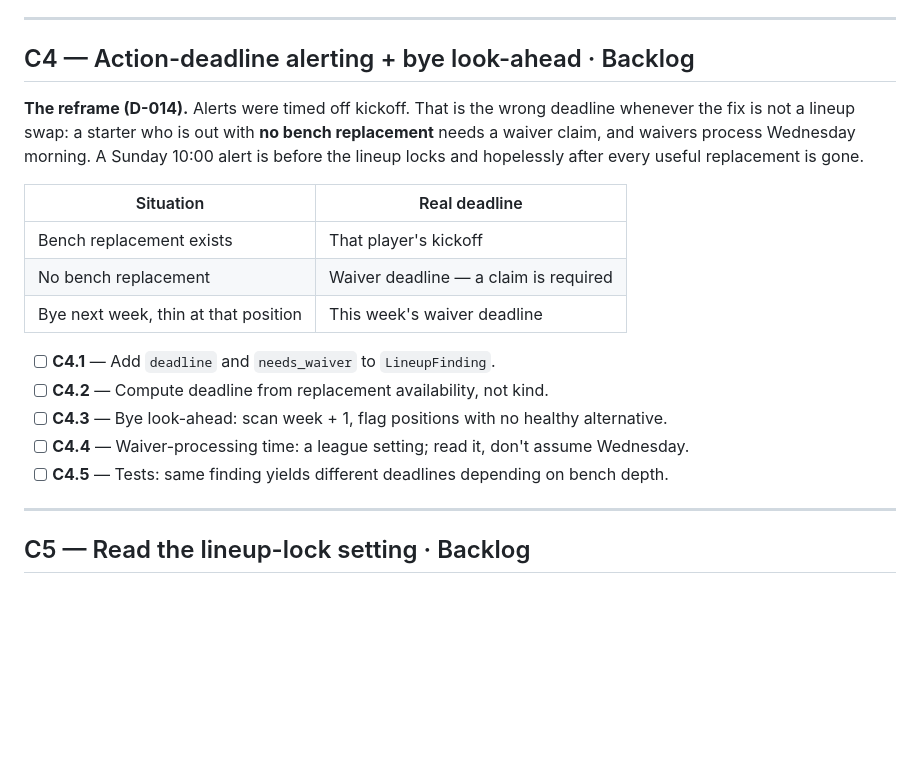
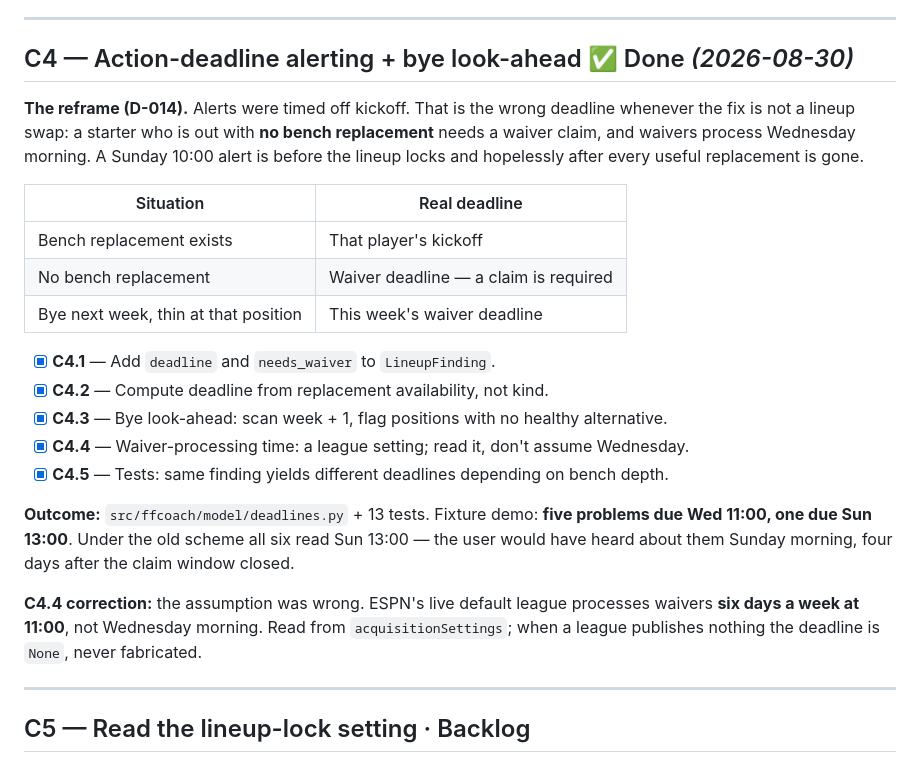
Before and after one commit to scronk74/fantasy-football-co-coach, a Markdown page: docs/roadmap/C.md, the part around the change. Rendered like a GitHub page; blank space fills up the shorter version.

Commit message:
Board: C4 done, stage C at 80%
Co-Authored-By: Claude Sonnet 5 <noreply@anthropic.com>

```diff
--- a/docs/roadmap/C.md
+++ b/docs/roadmap/C.md
@@ -75,7 +75,7 @@ than defaulting.
 
 ---
 
-## C4 — Action-deadline alerting + bye look-ahead · Backlog
+## C4 — Action-deadline alerting + bye look-ahead ✅ Done *(2026-08-30)*
 
 **The reframe (D-014).** Alerts were timed off kickoff. That is the wrong deadline whenever the fix is
 not a lineup swap: a starter who is out with **no bench replacement** needs a waiver claim, and waivers
@@ -88,11 +88,19 @@ useful replacement is gone.
 | No bench replacement | Waiver deadline — a claim is required |
 | Bye next week, thin at that position | This week's waiver deadline |
 
-- [ ] **C4.1** — Add `deadline` and `needs_waiver` to `LineupFinding`.
-- [ ] **C4.2** — Compute deadline from replacement availability, not kind.
-- [ ] **C4.3** — Bye look-ahead: scan week + 1, flag positions with no healthy alternative.
-- [ ] **C4.4** — Waiver-processing time: a league setting; read it, don't assume Wednesday.
-- [ ] **C4.5** — Tests: same finding yields different deadlines depending on bench depth.
+- [x] **C4.1** — Add `deadline` and `needs_waiver` to `LineupFinding`.
+- [x] **C4.2** — Compute deadline from replacement availability, not kind.
+- [x] **C4.3** — Bye look-ahead: scan week + 1, flag positions with no healthy alternative.
+- [x] **C4.4** — Waiver-processing time: a league setting; read it, don't assume Wednesday.
+- [x] **C4.5** — Tests: same finding yields different deadlines depending on bench depth.
+
+**Outcome:** `src/ffcoach/model/deadlines.py` + 13 tests. Fixture demo: **five problems due
+Wed 11:00, one due Sun 13:00**. Under the old scheme all six read Sun 13:00 — the user would
+have heard about them Sunday morning, four days after the claim window closed.
+
+**C4.4 correction:** the assumption was wrong. ESPN's live default league processes waivers
+**six days a week at 11:00**, not Wednesday morning. Read from `acquisitionSettings`; when a
+league publishes nothing the deadline is `None`, never fabricated.
 
 ---
 
```
Also changed, not shown: ROADMAP.md (+6 -5 lines).
